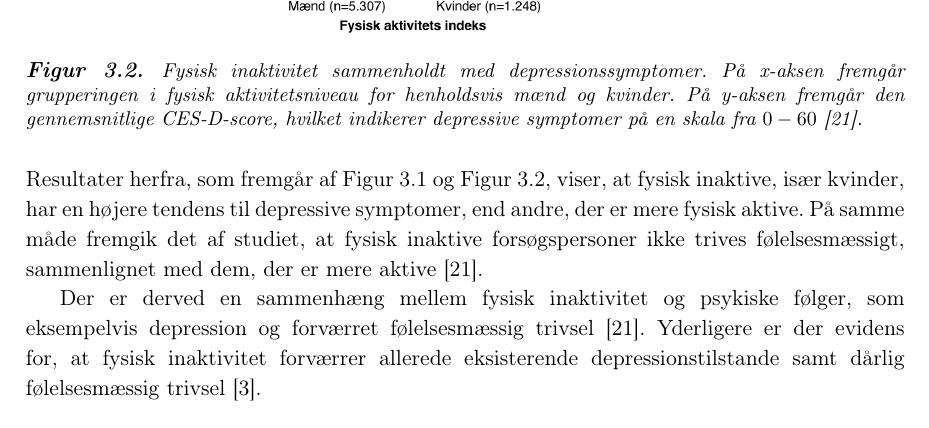
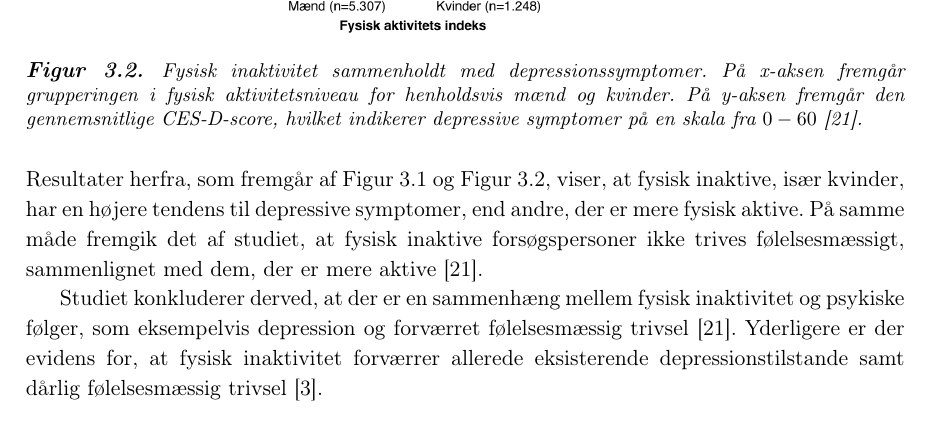
Before and after one commit to signehk/ST5, a LaTeX book (mainNy.tex, which reads contents/bProblemanalyse/Psykiske_folger.tex): part of page 13 of 29, cut so that both start at the same text. Compiled offline with pdfLaTeX.

Commit message:
psykiske følger - småting

```diff
--- a/contents/bProblemanalyse/Psykiske_folger.tex
+++ b/contents/bProblemanalyse/Psykiske_folger.tex
@@ -22,4 +22,4 @@ Til dette benyttedes en skala, The General Well-Being Schedule (GWB), som dermed
 \noindent
 Resultater herfra, som fremgår af \autoref{fig:inaktivitet_gwb} og \autoref{fig:inaktivitet_dep}, viser, at fysisk inaktive, især kvinder, har en højere tendens til depressive symptomer, end andre, der er mere fysisk aktive. På samme måde fremgik det af studiet, at fysisk inaktive forsøgspersoner  ikke trives følelsesmæssigt, sammenlignet med dem, der er mere aktive \citep{galper2006}.
 
-Der er derved en sammenhæng mellem fysisk inaktivitet og psykiske følger, som eksempelvis depression og forværret følelsesmæssig trivsel \citep{galper2006}. Yderligere er der evidens for, at fysisk inaktivitet forværrer allerede eksisterende depressionstilstande samt dårlig følelsesmæssig trivsel \citep{motionsraad2007}.
+Studiet konkluderer derved, at der er en sammenhæng mellem fysisk inaktivitet og psykiske følger, som eksempelvis depression og forværret følelsesmæssig trivsel \citep{galper2006}. Yderligere er der evidens for, at fysisk inaktivitet forværrer allerede eksisterende depressionstilstande samt dårlig følelsesmæssig trivsel \citep{motionsraad2007}.
```
